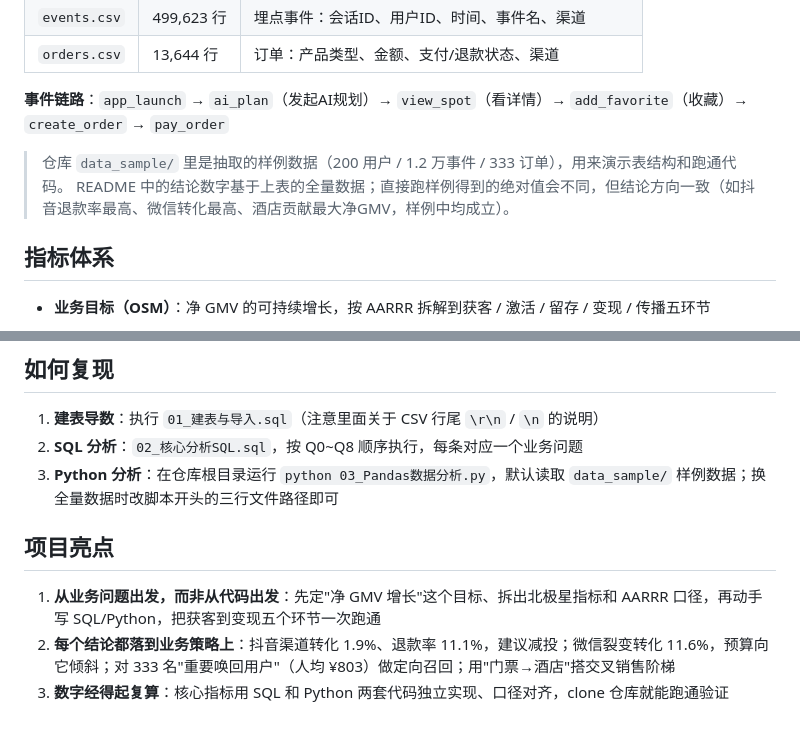
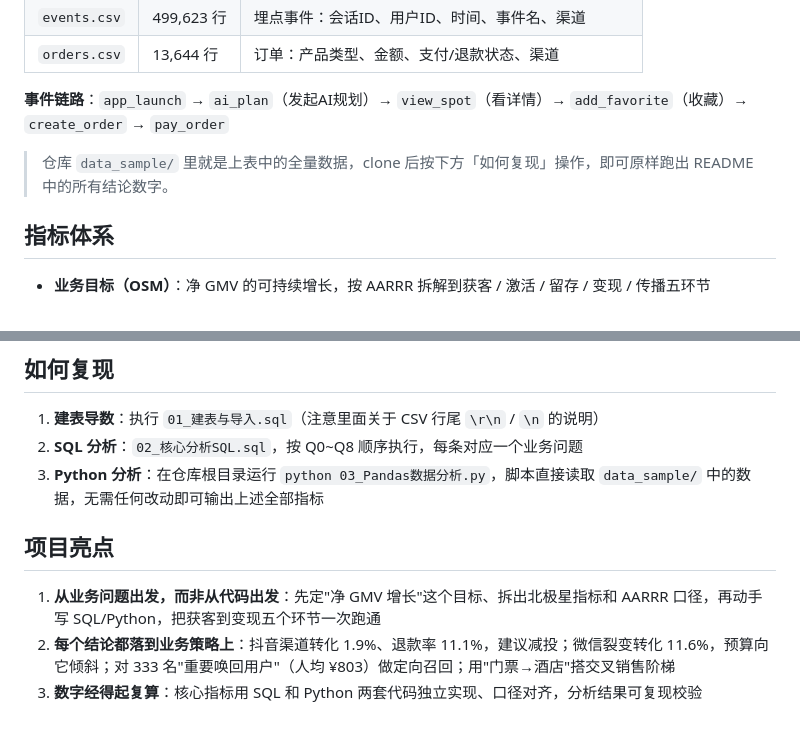
Before and after one commit to jyh-data/travel_data_analysis, a Markdown page: README.md, 2 parts joined by grey strips. Drawn GitHub-style.

```diff
--- a/README.md
+++ b/README.md
@@ -23,8 +23,7 @@
 **事件链路**：`app_launch` → `ai_plan`（发起AI规划）→ `view_spot`（看详情）→
 `add_favorite`（收藏）→ `create_order` → `pay_order`
 
-> 仓库 `data_sample/` 里是抽取的样例数据（200 用户 / 1.2 万事件 / 333 订单），用来演示表结构和跑通代码。
-> README 中的结论数字基于上表的全量数据；直接跑样例得到的绝对值会不同，但结论方向一致（如抖音退款率最高、微信转化最高、酒店贡献最大净GMV，样例中均成立）。
+> 仓库 `data_sample/` 里就是上表中的全量数据，clone 后按下方「如何复现」操作，即可原样跑出 README 中的所有结论数字。
 
 ## 指标体系
 
@@ -53,10 +52,10 @@
 
 1. **建表导数**：执行 `01_建表与导入.sql`（注意里面关于 CSV 行尾 `\r\n` / `\n` 的说明）
 2. **SQL 分析**：`02_核心分析SQL.sql`，按 Q0\~Q8 顺序执行，每条对应一个业务问题
-3. **Python 分析**：在仓库根目录运行 `python 03_Pandas数据分析.py`，默认读取 `data_sample/` 样例数据；换全量数据时改脚本开头的三行文件路径即可
+3. **Python 分析**：在仓库根目录运行 `python 03_Pandas数据分析.py`，脚本直接读取 `data_sample/` 中的数据，无需任何改动即可输出上述全部指标
 
 ## 项目亮点
 
 1. **从业务问题出发，而非从代码出发**：先定"净 GMV 增长"这个目标、拆出北极星指标和 AARRR 口径，再动手写 SQL/Python，把获客到变现五个环节一次跑通
 2. **每个结论都落到业务策略上**：抖音渠道转化 1.9%、退款率 11.1%，建议减投；微信裂变转化 11.6%，预算向它倾斜；对 333 名"重要唤回用户"（人均 ¥803）做定向召回；用"门票→酒店"搭交叉销售阶梯
-3. **数字经得起复算**：核心指标用 SQL 和 Python 两套代码独立实现、口径对齐，clone 仓库就能跑通验证
+3. **数字经得起复算**：核心指标用 SQL 和 Python 两套代码独立实现、口径对齐，分析结果可复现校验
```
